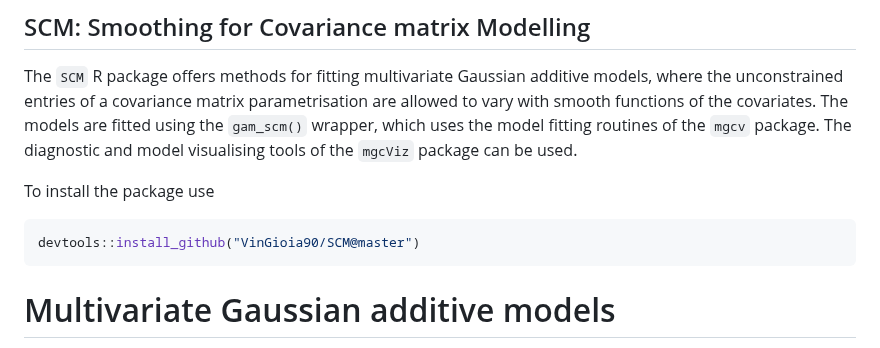
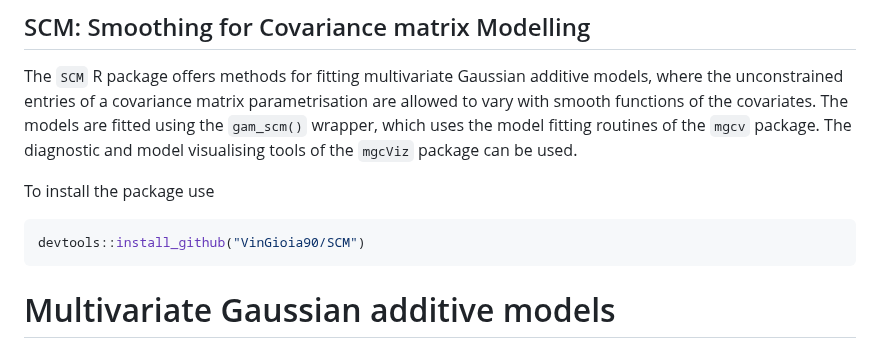
Before and after one commit to VinGioia90/SCM, a Markdown page: README.md, the part around the change. Drawn GitHub-style.

````diff
--- a/README.md
+++ b/README.md
@@ -5,7 +5,7 @@ The models are fitted using the `gam_scm()` wrapper,  which uses the model fitti
 <!--See the vignettes for an introduction to the main functionality of the  `SCM` package.-->
 To install the package use
 ``` r
-devtools::install_github("VinGioia90/SCM@master")
+devtools::install_github("VinGioia90/SCM")
 ```
 
 
````
